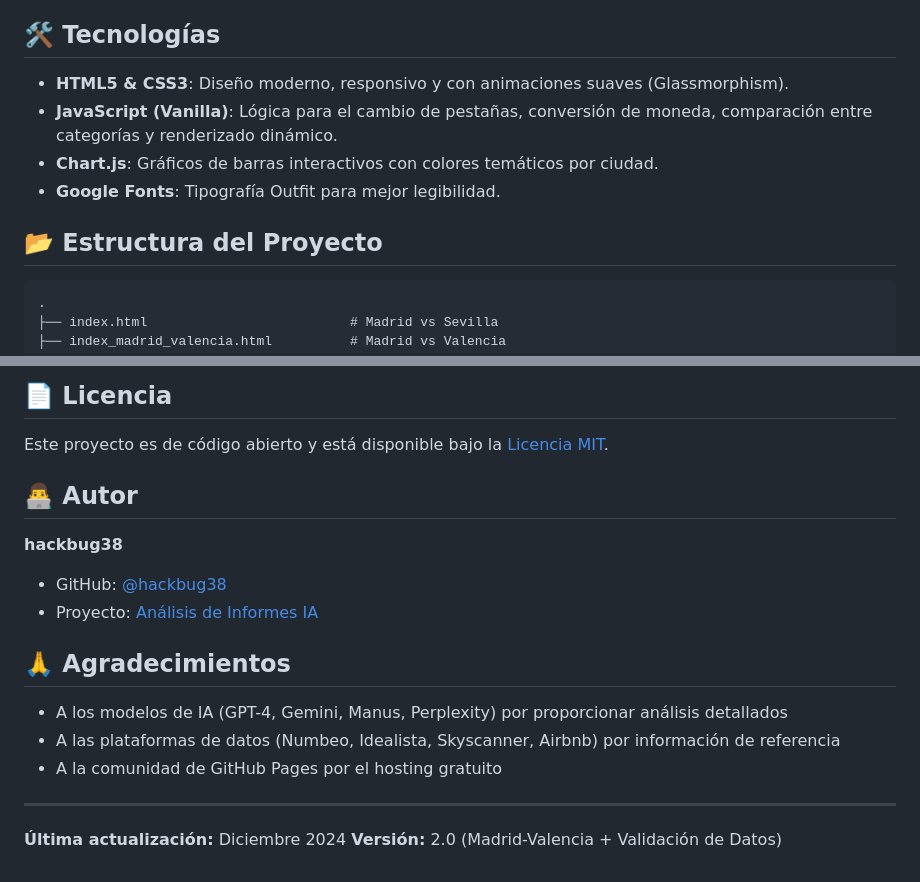
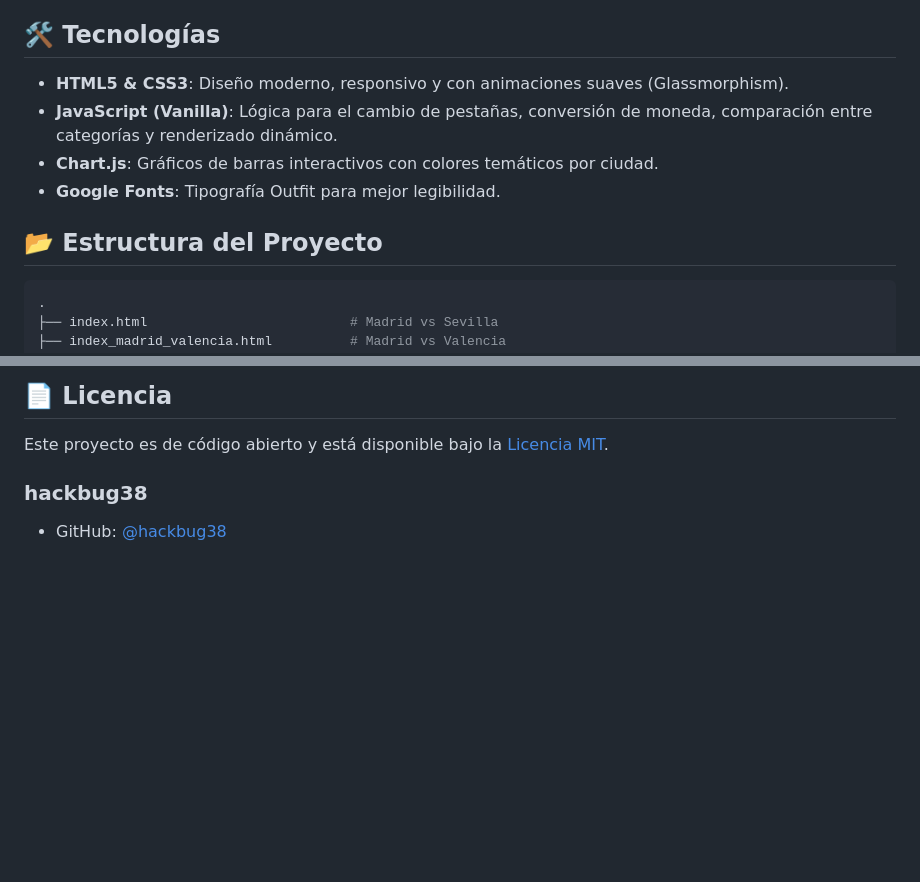
Before and after one commit to hackbug38/An-lisis-de-Informes-IA, a Markdown page: README.md, 2 parts joined by grey strips. Rendered like a GitHub page; blank space fills up the shorter version.

Commit message:
Fixed Markdown issues in README.md and REVISION_ENLACES_ALOJAMIENTOS.md

````diff
--- a/README.md
+++ b/README.md
@@ -64,14 +71,14 @@ El proyecto incluye un proceso riguroso de validación de datos:
 
 ## 🛠️ Tecnologías
 
-* **HTML5 & CSS3**: Diseño moderno, responsivo y con animaciones suaves (Glassmorphism).
-* **JavaScript (Vanilla)**: Lógica para el cambio de pestañas, conversión de moneda, comparación entre categorías y renderizado dinámico.
-* **Chart.js**: Gráficos de barras interactivos con colores temáticos por ciudad.
-* **Google Fonts**: Tipografía Outfit para mejor legibilidad.
+- **HTML5 & CSS3**: Diseño moderno, responsivo y con animaciones suaves (Glassmorphism).
+- **JavaScript (Vanilla)**: Lógica para el cambio de pestañas, conversión de moneda, comparación entre categorías y renderizado dinámico.
+- **Chart.js**: Gráficos de barras interactivos con colores temáticos por ciudad.
+- **Google Fonts**: Tipografía Outfit para mejor legibilidad.
 
 ## 📂 Estructura del Proyecto
 
-```
+```bash
 .
 ├── index.html                          # Madrid vs Sevilla
 ├── index_madrid_valencia.html          # Madrid vs Valencia
@@ -176,19 +191,6 @@ Las contribuciones son bienvenidas. Para cambios importantes:
 
 Este proyecto es de código abierto y está disponible bajo la [Licencia MIT](LICENSE).
 
-## 👨‍💻 Autor
+### hackbug38
 
-**hackbug38**
 - GitHub: [@hackbug38](https://github.com/hackbug38)
-- Proyecto: [Análisis de Informes IA](https://github.com/hackbug38/An-lisis-de-Informes-IA)
-
-## 🙏 Agradecimientos
-
-- A los modelos de IA (GPT-4, Gemini, Manus, Perplexity) por proporcionar análisis detallados
-- A las plataformas de datos (Numbeo, Idealista, Skyscanner, Airbnb) por información de referencia
-- A la comunidad de GitHub Pages por el hosting gratuito
-
----
-
-**Última actualización:** Diciembre 2024
-**Versión:** 2.0 (Madrid-Valencia + Validación de Datos)
````
Also changed, not shown: other parts of README.md (+32 -17 lines), REVISION_ENLACES_ALOJAMIENTOS.md (+45 -25 lines).
